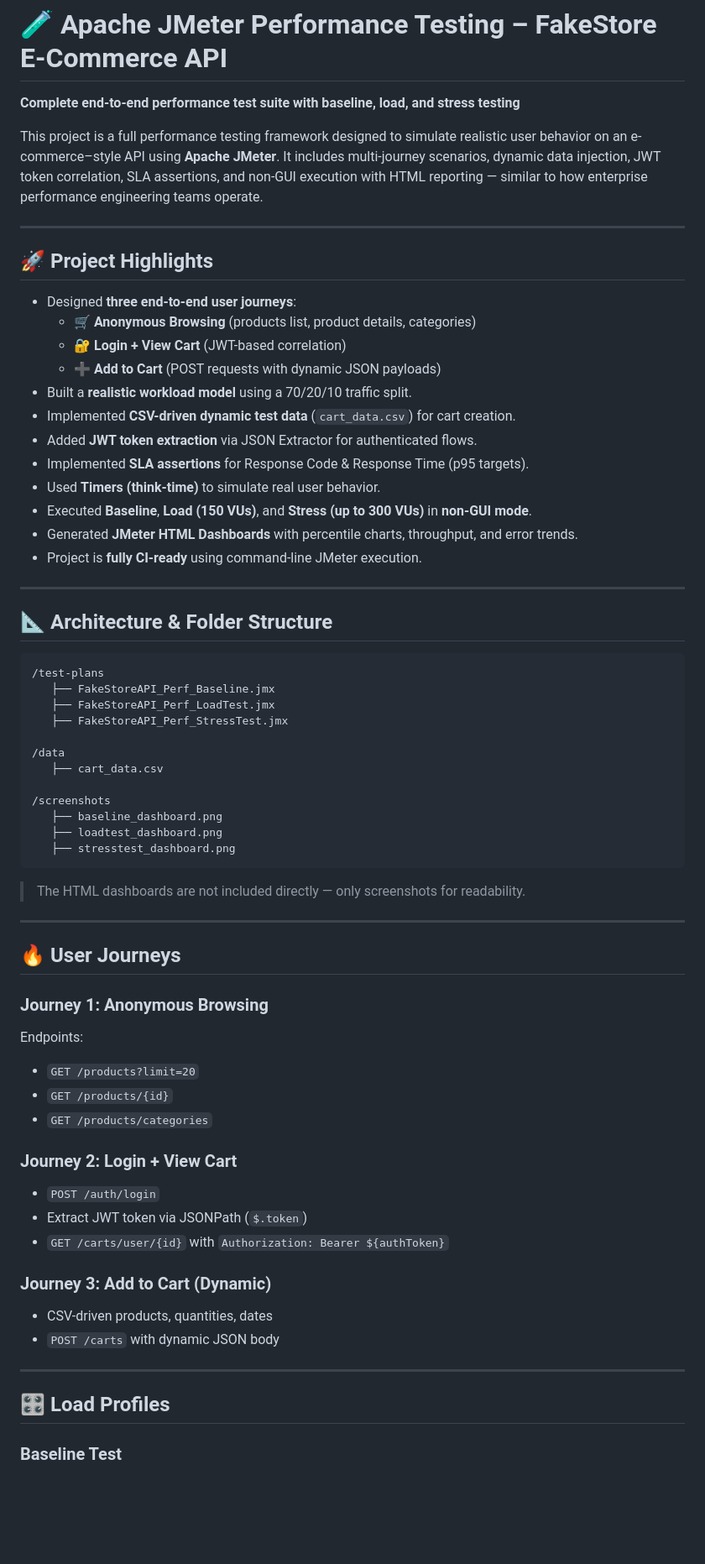
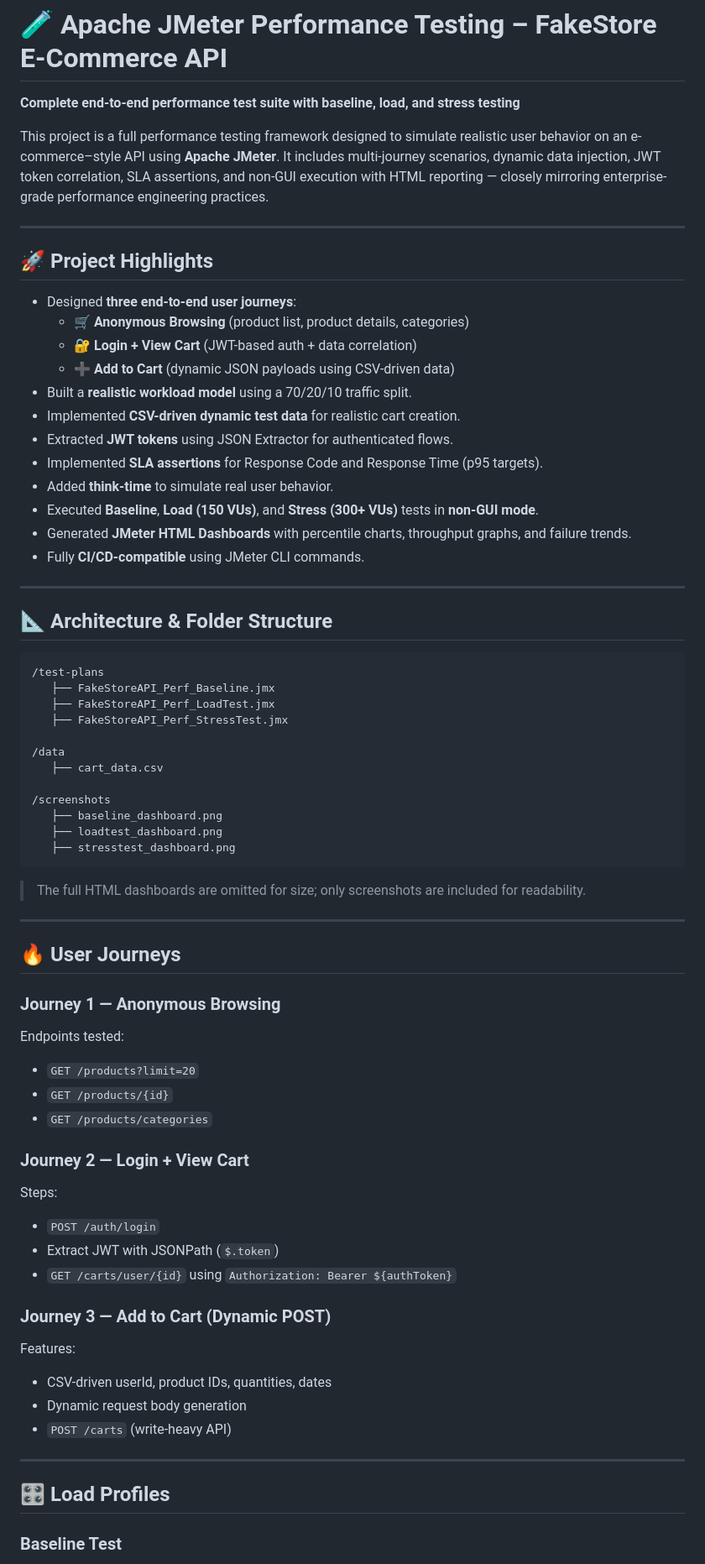
Before and after one commit to bharat882/jmeter-performance-testing-fakestore, a Markdown page: README.md, the part around the change printed below. Shown: that part at 84% size. Drawn GitHub-style; blank space fills up the shorter version.

````diff
--- a/README.md
+++ b/README.md
@@ -1,28 +1,28 @@
 # 🧪 Apache JMeter Performance Testing – FakeStore E-Commerce API
 **Complete end-to-end performance test suite with baseline, load, and stress testing**
 
-This project is a full performance testing framework designed to simulate realistic user behavior on an e-commerce–style API using **Apache JMeter**. It includes multi-journey scenarios, dynamic data injection, JWT token correlation, SLA assertions, and non-GUI execution with HTML reporting — similar to how enterprise performance engineering teams operate.
+This project is a full performance testing framework designed to simulate realistic user behavior on an e-commerce–style API using **Apache JMeter**. It includes multi-journey scenarios, dynamic data injection, JWT token correlation, SLA assertions, and non-GUI execution with HTML reporting — closely mirroring enterprise-grade performance engineering practices.
 
 ---
 
-## 🚀 **Project Highlights**
+## 🚀 Project Highlights
 
 - Designed **three end-to-end user journeys**:
-  - 🛒 **Anonymous Browsing** (products list, product details, categories)
-  - 🔐 **Login + View Cart** (JWT-based correlation)
-  - ➕ **Add to Cart** (POST requests with dynamic JSON payloads)
+  - 🛒 **Anonymous Browsing** (product list, product details, categories)
+  - 🔐 **Login + View Cart** (JWT-based auth + data correlation)
+  - ➕ **Add to Cart** (dynamic JSON payloads using CSV-driven data)
 - Built a **realistic workload model** using a 70/20/10 traffic split.
-- Implemented **CSV-driven dynamic test data** (`cart_data.csv`) for cart creation.
-- Added **JWT token extraction** via JSON Extractor for authenticated flows.
-- Implemented **SLA assertions** for Response Code & Response Time (p95 targets).
-- Used **Timers (think-time)** to simulate real user behavior.
-- Executed **Baseline**, **Load (150 VUs)**, and **Stress (up to 300 VUs)** in **non-GUI mode**.
-- Generated **JMeter HTML Dashboards** with percentile charts, throughput, and error trends.
-- Project is **fully CI-ready** using command-line JMeter execution.
+- Implemented **CSV-driven dynamic test data** for realistic cart creation.
+- Extracted **JWT tokens** using JSON Extractor for authenticated flows.
+- Implemented **SLA assertions** for Response Code and Response Time (p95 targets).
+- Added **think-time** to simulate real user behavior.
+- Executed **Baseline**, **Load (150 VUs)**, and **Stress (300+ VUs)** tests in **non-GUI mode**.
+- Generated **JMeter HTML Dashboards** with percentile charts, throughput graphs, and failure trends.
+- Fully **CI/CD-compatible** using JMeter CLI commands.
 
 ---
 
-## 📐 **Architecture & Folder Structure**
+## 📐 Architecture & Folder Structure
 
 ```
 /test-plans
@@ -39,30 +39,33 @@ This project is a full performance testing framework designed to simulate realis
    ├── stresstest_dashboard.png
 ```
 
-> The HTML dashboards are not included directly — only screenshots for readability.
+> The full HTML dashboards are omitted for size; only screenshots are included for readability.
 
 ---
 
-## 🔥 **User Journeys**
+## 🔥 User Journeys
 
-### **Journey 1: Anonymous Browsing**
-Endpoints:
+### **Journey 1 — Anonymous Browsing**
+Endpoints tested:
 - `GET /products?limit=20`
 - `GET /products/{id}`
 - `GET /products/categories`
 
-### **Journey 2: Login + View Cart**
+### **Journey 2 — Login + View Cart**
+Steps:
 - `POST /auth/login`
-- Extract JWT token via JSONPath (`$.token`)
-- `GET /carts/user/{id}` with `Authorization: Bearer ${authToken}`
+- Extract JWT with JSONPath (`$.token`)
+- `GET /carts/user/{id}` using `Authorization: Bearer ${authToken}`
 
-### **Journey 3: Add to Cart (Dynamic)**
-- CSV-driven products, quantities, dates
-- `POST /carts` with dynamic JSON body
+### **Journey 3 — Add to Cart (Dynamic POST)**
+Features:
+- CSV-driven userId, product IDs, quantities, dates
+- Dynamic request body generation
+- `POST /carts` (write-heavy API)
 
 ---
 
-## 🎛 **Load Profiles**
+## 🎛 Load Profiles
 
 ### **Baseline Test**
 - VUs: **30 total**
````
Also changed, not shown: other parts of README.md (+85 -34 lines).
